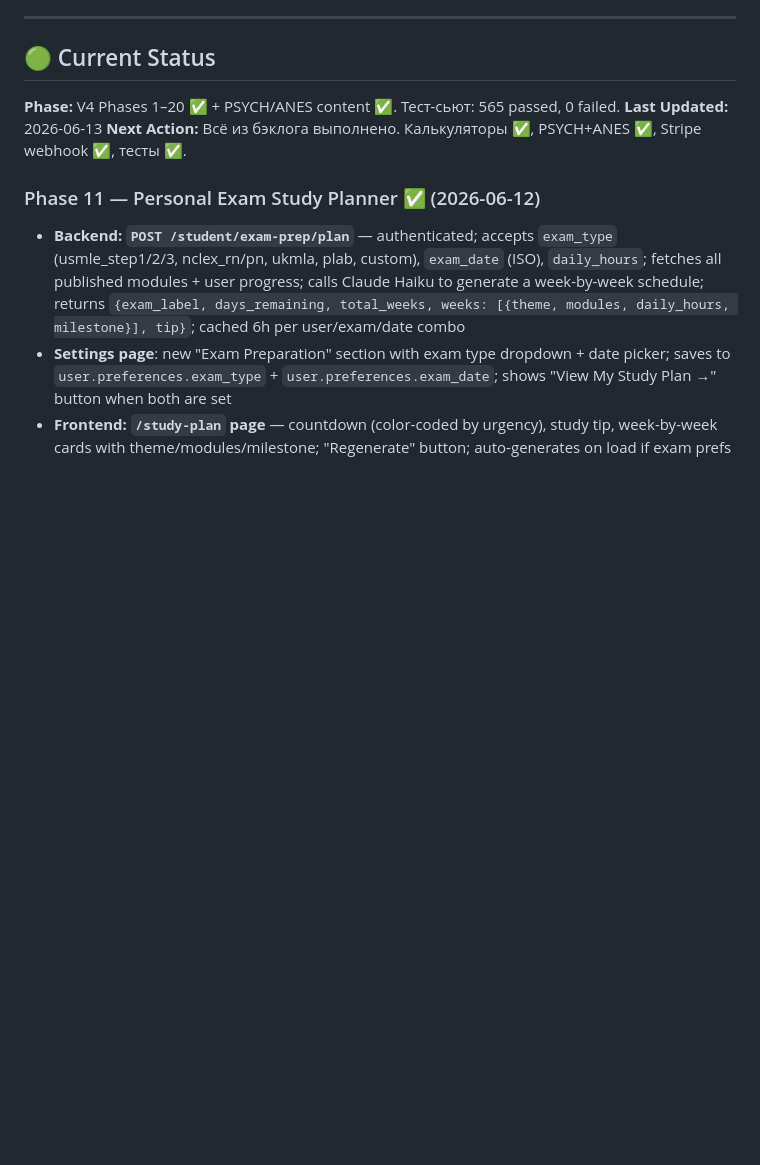
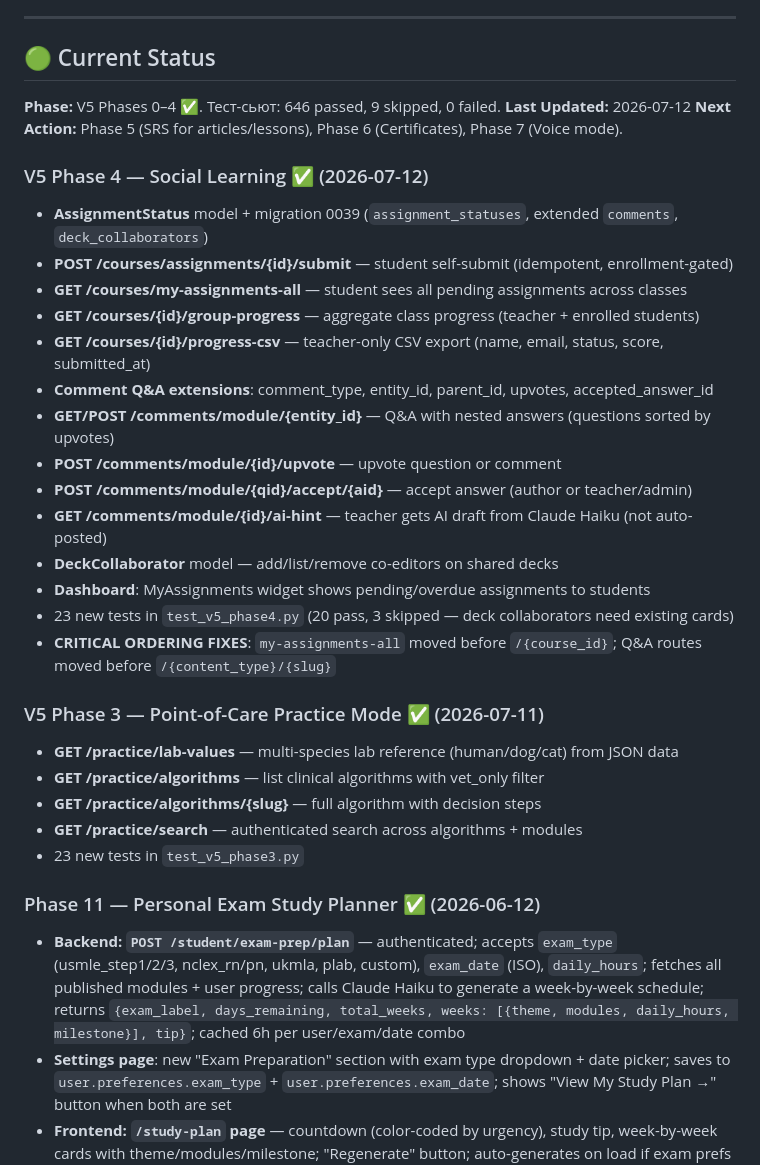
Before and after one commit to mikagit25/MEDMind, a Markdown page: PROJECT_STATE.md, the part around the change. Drawn GitHub-style; blank space fills up the shorter version.

Commit message:
docs: update PROJECT_STATE.md — V5 Phases 0-4 complete, 646 tests pass
Co-Authored-By: Claude Sonnet 4.6 <noreply@anthropic.com>

```diff
--- a/PROJECT_STATE.md
+++ b/PROJECT_STATE.md
@@ -6,9 +6,32 @@
 ---
 
 ## 🟢 Current Status
-**Phase:** V4 Phases 1–20 ✅ + PSYCH/ANES content ✅. Тест-сьют: 565 passed, 0 failed.
-**Last Updated:** 2026-06-13
-**Next Action:** Всё из бэклога выполнено. Калькуляторы ✅, PSYCH+ANES ✅, Stripe webhook ✅, тесты ✅.
+**Phase:** V5 Phases 0–4 ✅. Тест-сьют: 646 passed, 9 skipped, 0 failed.
+**Last Updated:** 2026-07-12
+**Next Action:** Phase 5 (SRS for articles/lessons), Phase 6 (Certificates), Phase 7 (Voice mode).
+
+### V5 Phase 4 — Social Learning ✅ (2026-07-12)
+- **AssignmentStatus** model + migration 0039 (`assignment_statuses`, extended `comments`, `deck_collaborators`)
+- **POST /courses/assignments/{id}/submit** — student self-submit (idempotent, enrollment-gated)
+- **GET /courses/my-assignments-all** — student sees all pending assignments across classes
+- **GET /courses/{id}/group-progress** — aggregate class progress (teacher + enrolled students)
+- **GET /courses/{id}/progress-csv** — teacher-only CSV export (name, email, status, score, submitted_at)
+- **Comment Q&A extensions**: comment_type, entity_id, parent_id, upvotes, accepted_answer_id
+- **GET/POST /comments/module/{entity_id}** — Q&A with nested answers (questions sorted by upvotes)
+- **POST /comments/module/{id}/upvote** — upvote question or comment
+- **POST /comments/module/{qid}/accept/{aid}** — accept answer (author or teacher/admin)
+- **GET /comments/module/{id}/ai-hint** — teacher gets AI draft from Claude Haiku (not auto-posted)
+- **DeckCollaborator** model — add/list/remove co-editors on shared decks
+- **Dashboard**: MyAssignments widget shows pending/overdue assignments to students
+- 23 new tests in `test_v5_phase4.py` (20 pass, 3 skipped — deck collaborators need existing cards)
+- **CRITICAL ORDERING FIXES**: `my-assignments-all` moved before `/{course_id}`; Q&A routes moved before `/{content_type}/{slug}`
+
+### V5 Phase 3 — Point-of-Care Practice Mode ✅ (2026-07-11)
+- **GET /practice/lab-values** — multi-species lab reference (human/dog/cat) from JSON data
+- **GET /practice/algorithms** — list clinical algorithms with vet_only filter
+- **GET /practice/algorithms/{slug}** — full algorithm with decision steps
+- **GET /practice/search** — authenticated search across algorithms + modules
+- 23 new tests in `test_v5_phase3.py`
 
 ### Phase 11 — Personal Exam Study Planner ✅ (2026-06-12)
 - **Backend: `POST /student/exam-prep/plan`** — authenticated; accepts `exam_type` (usmle_step1/2/3, nclex_rn/pn, ukmla, plab, custom), `exam_date` (ISO), `daily_hours`; fetches all published modules + user progress; calls Claude Haiku to generate a week-by-week schedule; returns `{exam_label, days_remaining, total_weeks, weeks: [{theme, modules, daily_hours, milestone}], tip}`; cached 6h per user/exam/date combo
```
